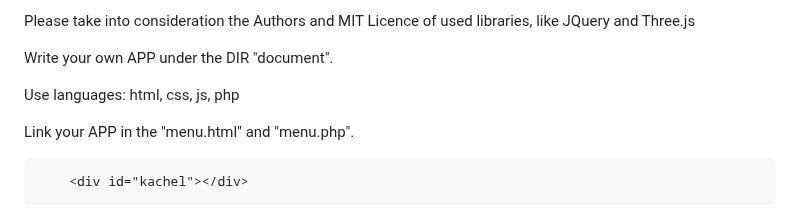
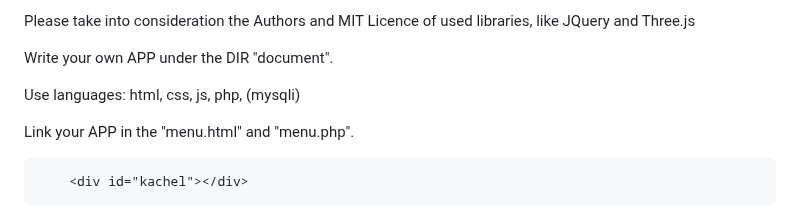
Before and after one commit to masterzuj/phone_v2, a Markdown page: README.md, the part around the change. GitHub-like rendering.

```diff
--- a/README.md
+++ b/README.md
@@ -19,7 +19,7 @@ of used libraries, like JQuery and Three.js
 
 Write your own APP under the DIR "document".
 
-Use languages: html, css, js, php
+Use languages: html, css, js, php, (mysqli)
 
 Link your APP in the "menu.html" and "menu.php".
 
```
